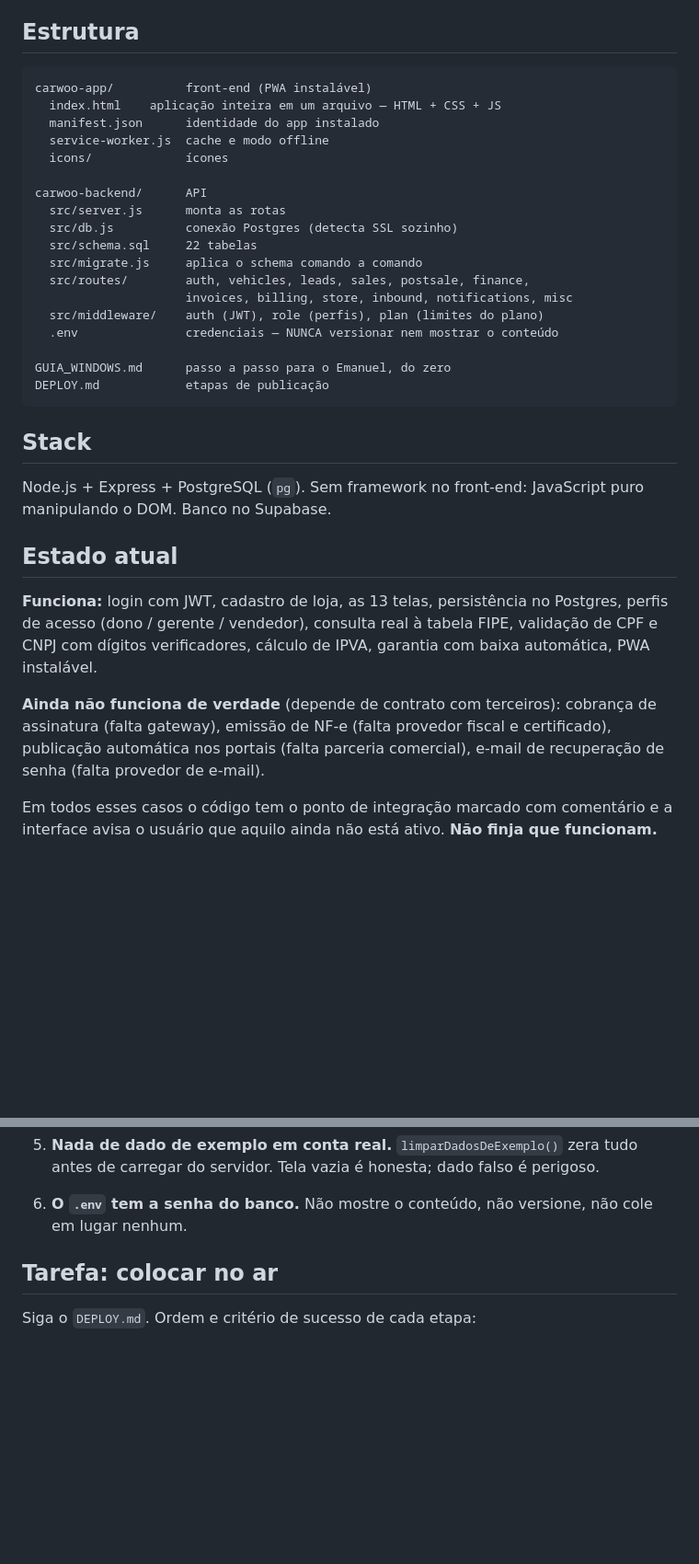
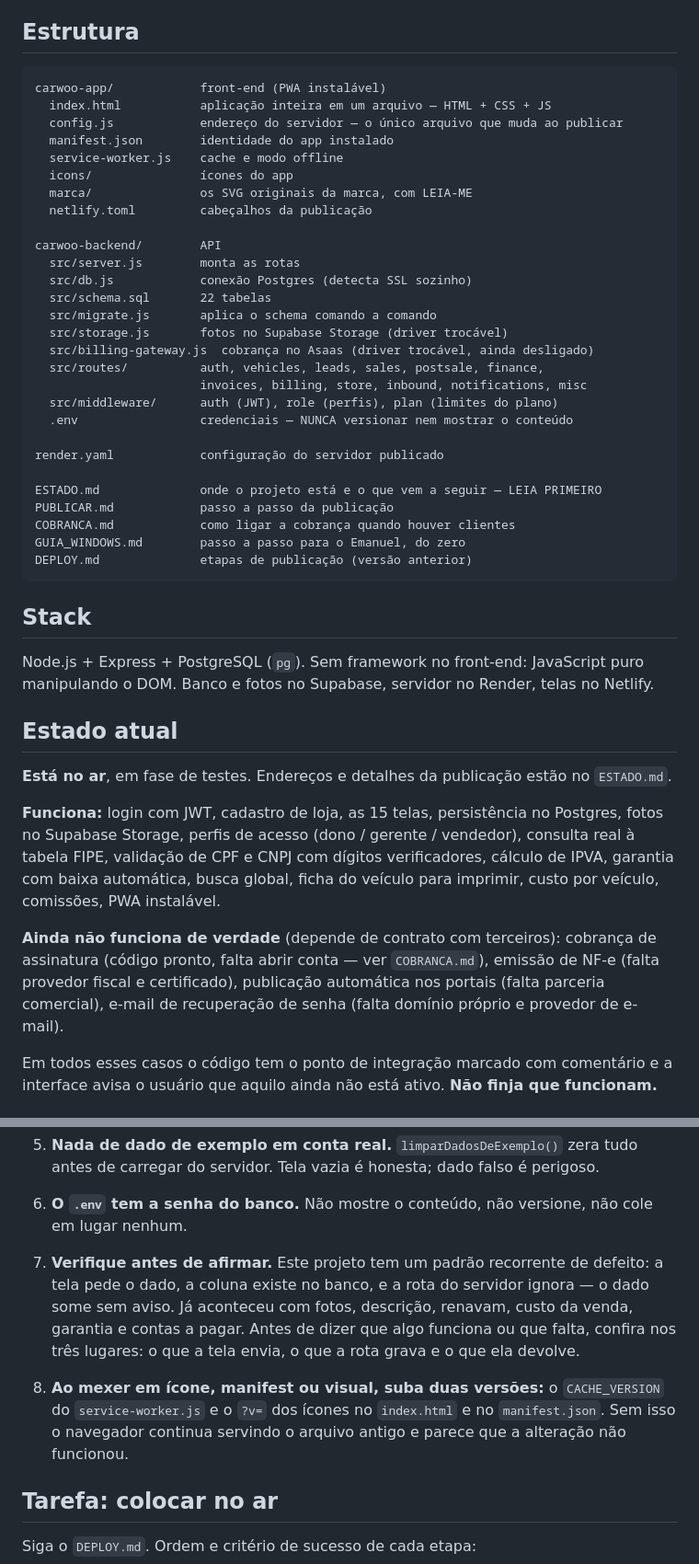
Before and after one commit to EmanuelHideky/CarwooGestao, a Markdown page: CLAUDE.md, 2 parts joined by grey strips. Shown at 92% size. Rendered like a GitHub page; blank space fills up the shorter version.

````diff
--- a/CLAUDE.md
+++ b/CLAUDE.md
@@ -21,42 +21,58 @@ fiscal. Cobrança por assinatura mensal.
 ## Estrutura
 
 ```
-carwoo-app/          front-end (PWA instalável)
-  index.html    aplicação inteira em um arquivo — HTML + CSS + JS
-  manifest.json      identidade do app instalado
-  service-worker.js  cache e modo offline
-  icons/             ícones
+carwoo-app/            front-end (PWA instalável)
+  index.html           aplicação inteira em um arquivo — HTML + CSS + JS
+  config.js            endereço do servidor — o único arquivo que muda ao publicar
+  manifest.json        identidade do app instalado
+  service-worker.js    cache e modo offline
+  icons/               ícones do app
+  marca/               os SVG originais da marca, com LEIA-ME
+  netlify.toml         cabeçalhos da publicação
 
-carwoo-backend/      API
-  src/server.js      monta as rotas
-  src/db.js          conexão Postgres (detecta SSL sozinho)
-  src/schema.sql     22 tabelas
-  src/migrate.js     aplica o schema comando a comando
-  src/routes/        auth, vehicles, leads, sales, postsale, finance,
-                     invoices, billing, store, inbound, notifications, misc
-  src/middleware/    auth (JWT), role (perfis), plan (limites do plano)
-  .env               credenciais — NUNCA versionar nem mostrar o conteúdo
+carwoo-backend/        API
+  src/server.js        monta as rotas
+  src/db.js            conexão Postgres (detecta SSL sozinho)
+  src/schema.sql       22 tabelas
+  src/migrate.js       aplica o schema comando a comando
+  src/storage.js       fotos no Supabase Storage (driver trocável)
+  src/billing-gateway.js  cobrança no Asaas (driver trocável, ainda desligado)
+  src/routes/          auth, vehicles, leads, sales, postsale, finance,
+                       invoices, billing, store, inbound, notifications, misc
+  src/middleware/      auth (JWT), role (perfis), plan (limites do plano)
+  .env                 credenciais — NUNCA versionar nem mostrar o conteúdo
 
-GUIA_WINDOWS.md      passo a passo para o Emanuel, do zero
-DEPLOY.md            etapas de publicação
+render.yaml            configuração do servidor publicado
+
+ESTADO.md              onde o projeto está e o que vem a seguir — LEIA PRIMEIRO
+PUBLICAR.md            passo a passo da publicação
+COBRANCA.md            como ligar a cobrança quando houver clientes
+GUIA_WINDOWS.md        passo a passo para o Emanuel, do zero
+DEPLOY.md              etapas de publicação (versão anterior)
 ```
 
 ## Stack
 
 Node.js + Express + PostgreSQL (`pg`). Sem framework no front-end: JavaScript
-puro manipulando o DOM. Banco no Supabase.
+puro manipulando o DOM. Banco e fotos no Supabase, servidor no Render,
+telas no Netlify.
 
 ## Estado atual
 
-**Funciona:** login com JWT, cadastro de loja, as 13 telas, persistência no
-Postgres, perfis de acesso (dono / gerente / vendedor), consulta real à tabela
-FIPE, validação de CPF e CNPJ com dígitos verificadores, cálculo de IPVA,
-garantia com baixa automática, PWA instalável.
+**Está no ar**, em fase de testes. Endereços e detalhes da publicação estão
+no `ESTADO.md`.
+
+**Funciona:** login com JWT, cadastro de loja, as 15 telas, persistência no
+Postgres, fotos no Supabase Storage, perfis de acesso (dono / gerente /
+vendedor), consulta real à tabela FIPE, validação de CPF e CNPJ com dígitos
+verificadores, cálculo de IPVA, garantia com baixa automática, busca global,
+ficha do veículo para imprimir, custo por veículo, comissões, PWA instalável.
 
 **Ainda não funciona de verdade** (depende de contrato com terceiros):
-cobrança de assinatura (falta gateway), emissão de NF-e (falta provedor fiscal
-e certificado), publicação automática nos portais (falta parceria comercial),
-e-mail de recuperação de senha (falta provedor de e-mail).
+cobrança de assinatura (código pronto, falta abrir conta — ver `COBRANCA.md`),
+emissão de NF-e (falta provedor fiscal e certificado), publicação automática
+nos portais (falta parceria comercial), e-mail de recuperação de senha
+(falta domínio próprio e provedor de e-mail).
 
 Em todos esses casos o código tem o ponto de integração marcado com comentário
 e a interface avisa o usuário que aquilo ainda não está ativo. **Não finja que
@@ -85,6 +101,18 @@ funcionam.**
 
 6. **O `.env` tem a senha do banco.** Não mostre o conteúdo, não versione, não
    cole em lugar nenhum.
+
+7. **Verifique antes de afirmar.** Este projeto tem um padrão recorrente de
+   defeito: a tela pede o dado, a coluna existe no banco, e a rota do servidor
+   ignora — o dado some sem aviso. Já aconteceu com fotos, descrição, renavam,
+   custo da venda, garantia e contas a pagar. Antes de dizer que algo funciona
+   ou que falta, confira nos três lugares: o que a tela envia, o que a rota
+   grava e o que ela devolve.
+
+8. **Ao mexer em ícone, manifest ou visual, suba duas versões:** o
+   `CACHE_VERSION` do `service-worker.js` e o `?v=` dos ícones no `index.html`
+   e no `manifest.json`. Sem isso o navegador continua servindo o arquivo
+   antigo e parece que a alteração não funcionou.
 
 ## Tarefa: colocar no ar
 
````
Also changed, not shown: ESTADO.md (added, +172 -0 lines).
